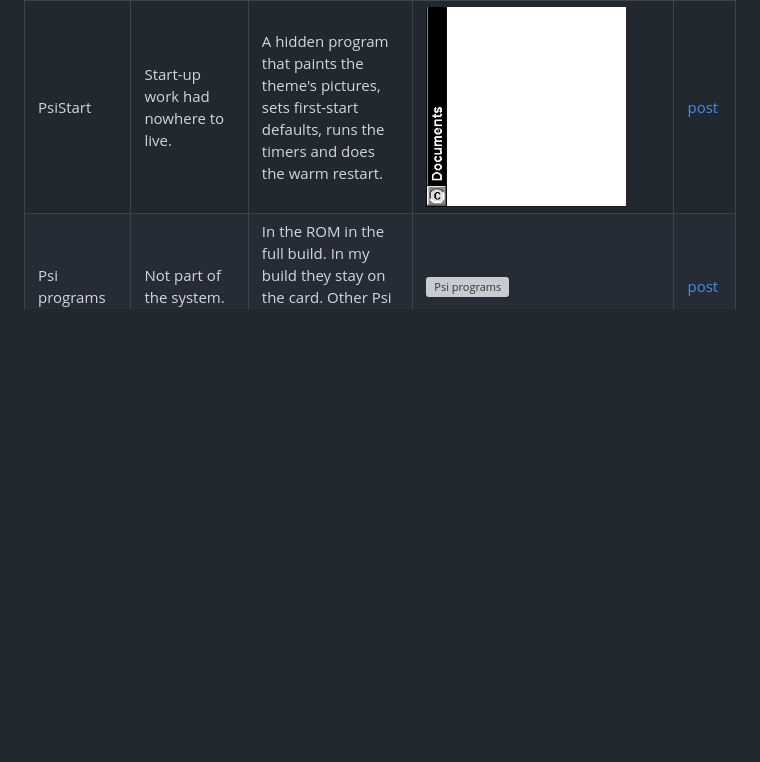
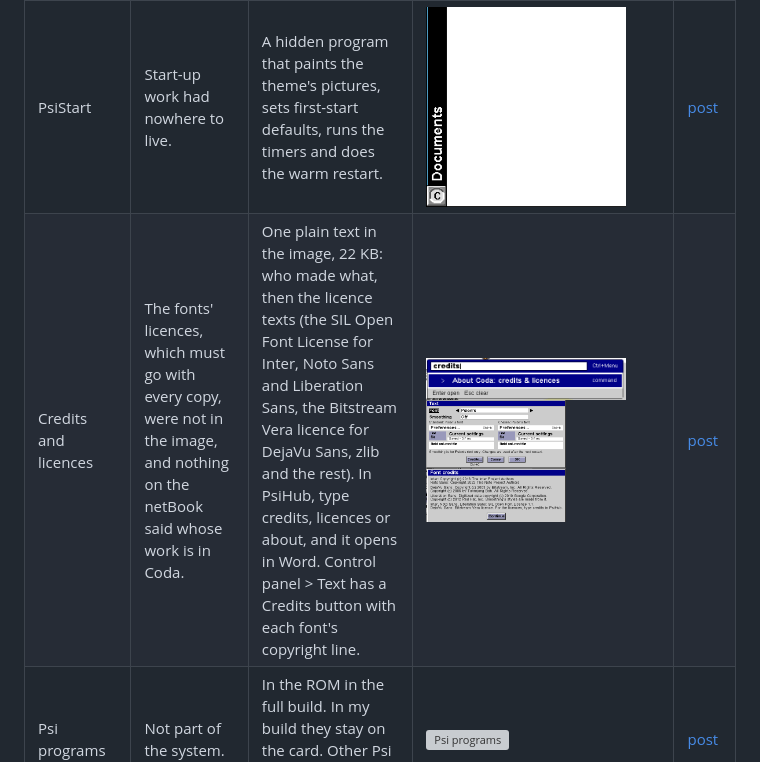
Before and after one commit to danieledge/PsiCoda, a Markdown page: STATUS.md, the part around the change. GitHub-like rendering; pictures changed too: img/2026-11-16-credits/font-credits-2x.png (added), img/2026-11-16-credits/hub-credits-2x.png (added), img/2026-11-16-credits/text-credits-button-2x.png (added); blank space fills up the shorter version; grey boxes are pictures that could not be loaded.

Commit message:
Credits and licences: in the image, from PsiHub and Control panel > Text

```diff
--- a/STATUS.md
+++ b/STATUS.md
@@ -30,6 +30,7 @@ Everything Coda changes, one row each, with a screenshot of the bit that changed
 | OPL programs from PsiHub | PsiHub could not start programs written in OPL, such as Bombs ("Not supported"). | Started the way the System screen starts them, in the OPL runtime: Bombs and any OPL program you install now start from PsiHub. | <a href="img/2026-11-15-opl-and-prepare/hub-opl-before.png"><img src="img/2026-11-15-opl-and-prepare/hub-opl-before.png" width="140" alt="OPL programs from PsiHub"></a> <a href="img/2026-11-15-opl-and-prepare/hub-opl-after.png"><img src="img/2026-11-15-opl-and-prepare/hub-opl-after.png" width="140" alt="OPL programs from PsiHub"></a> | [post](posts/2026-11-14-psihub-and-psistart.md) |
 | Hidden programs | PsiHub listed the OPL runtime and the Word viewer, which open nothing on their own. | Programs marked hidden are left out, as the System screen leaves them out. | <a href="img/2026-11-15-polish/hub-hidden-before.png"><img src="img/2026-11-15-polish/hub-hidden-before.png" width="140" alt="Hidden programs"></a> <a href="img/2026-11-15-polish/hub-hidden-after.png"><img src="img/2026-11-15-polish/hub-hidden-after.png" width="140" alt="Hidden programs"></a> | [post](posts/2026-11-14-psihub-and-psistart.md) |
 | PsiStart | Start-up work had nowhere to live. | A hidden program that paints the theme's pictures, sets first-start defaults, runs the timers and does the warm restart. | <a href="img/2026-11-14-psihub-and-psistart/psistart-dark-bar.png"><img src="img/2026-11-14-psihub-and-psistart/psistart-dark-bar.png" width="200" alt="PsiStart"></a> | [post](posts/2026-11-14-psihub-and-psistart.md) |
+| Credits and licences | The fonts' licences, which must go with every copy, were not in the image, and nothing on the netBook said whose work is in Coda. | One plain text in the image, 22 KB: who made what, then the licence texts (the SIL Open Font License for Inter, Noto Sans and Liberation Sans, the Bitstream Vera licence for DejaVu Sans, zlib and the rest). In PsiHub, type credits, licences or about, and it opens in Word. Control panel > Text has a Credits button with each font's copyright line. | <a href="img/2026-11-16-credits/hub-credits-2x.png"><img src="img/2026-11-16-credits/hub-credits-2x.png" width="200" alt="PsiHub: About Coda: credits &amp; licences"></a> <a href="img/2026-11-16-credits/text-credits-button-2x.png"><img src="img/2026-11-16-credits/text-credits-button-2x.png" width="140" alt="Control panel > Text with its Credits button"></a> <a href="img/2026-11-16-credits/font-credits-2x.png"><img src="img/2026-11-16-credits/font-credits-2x.png" width="140" alt="Font credits"></a> | [post](posts/2026-11-14-psihub-and-psistart.md) |
 | Psi programs | Not part of the system. | In the ROM in the full build. In my build they stay on the card. Other Psi programs are also included. | <a href="img/2026-11-14-icons/psi-programs-now.png"><img src="img/2026-11-14-icons/psi-programs-now.png" width="200" alt="Psi programs"></a> | [post](posts/2026-11-12-the-starting-point.md) |
 | PsiView | No picture viewer. | PNG, JPEG, GIF and BMP, fitted to the screen, a palette chosen for each photo; opens from the System screen. | <a href="img/2026-11-14-pictures/psiview.png"><img src="img/2026-11-14-pictures/psiview.png" width="200" alt="PsiView"></a> | [post](posts/2026-11-14-pictures-and-colour-tests.md) |
 | PsiCalc | Psion's Calc draws its Series 5 face, half the netBook's height, in the middle of the screen. | Calc made again for the whole screen: the same Desk and Scientific views, till roll, keys, menus, memories, formats and keyboard shortcuts, with keys drawn the way Calc draws its own: the same raised grey keycaps, scaled up. Calc's own icon opens it; Psion's Calc moves to the Extras bar. | <a href="img/2026-11-15-psicalc/calc-desk-before.png"><img src="img/2026-11-15-psicalc/calc-desk-before.png" width="140" alt="PsiCalc"></a> <a href="img/2026-11-15-psicalc/psicalc-desk.png"><img src="img/2026-11-15-psicalc/psicalc-desk.png" width="140" alt="PsiCalc"></a> <a href="img/2026-11-15-psicalc/calc-sci-before.png"><img src="img/2026-11-15-psicalc/calc-sci-before.png" width="140" alt="PsiCalc"></a> <a href="img/2026-11-15-psicalc/psicalc-sci.png"><img src="img/2026-11-15-psicalc/psicalc-sci.png" width="140" alt="PsiCalc"></a> <a href="img/2026-11-15-psicalc/keys-desk-before-after.png"><img src="img/2026-11-15-psicalc/keys-desk-before-after.png" width="200" alt="PsiCalc keys"></a> | [post](posts/2026-11-15-psicalc.md) |
```
